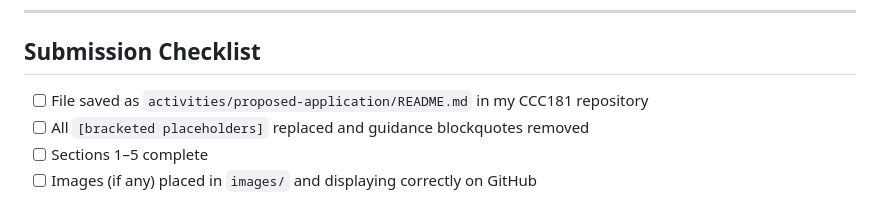
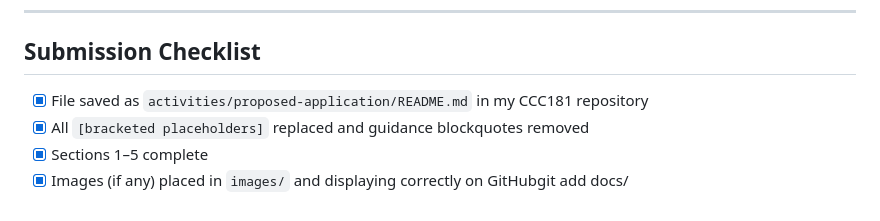
Before and after one commit to gaynethacol/CCC181, a Markdown page: docs/Week1/README.md, the part around the change. Drawn GitHub-style.

```diff
--- a/docs/Week1/README.md
+++ b/docs/Week1/README.md
@@ -188,7 +188,7 @@ The MVP of LicenseQ will help applicants at LTO Tubod, Iligan City, join a queue
 
 ## Submission Checklist
 
-- [ ] File saved as `activities/proposed-application/README.md` in my CCC181 repository
-- [ ] All `[bracketed placeholders]` replaced and guidance blockquotes removed
-- [ ] Sections 1–5 complete
-- [ ] Images (if any) placed in `images/` and displaying correctly on GitHub
+- [x] File saved as `activities/proposed-application/README.md` in my CCC181 repository
+- [x] All `[bracketed placeholders]` replaced and guidance blockquotes removed
+- [x] Sections 1–5 complete
+- [x] Images (if any) placed in `images/` and displaying correctly on GitHubgit add docs/
```
